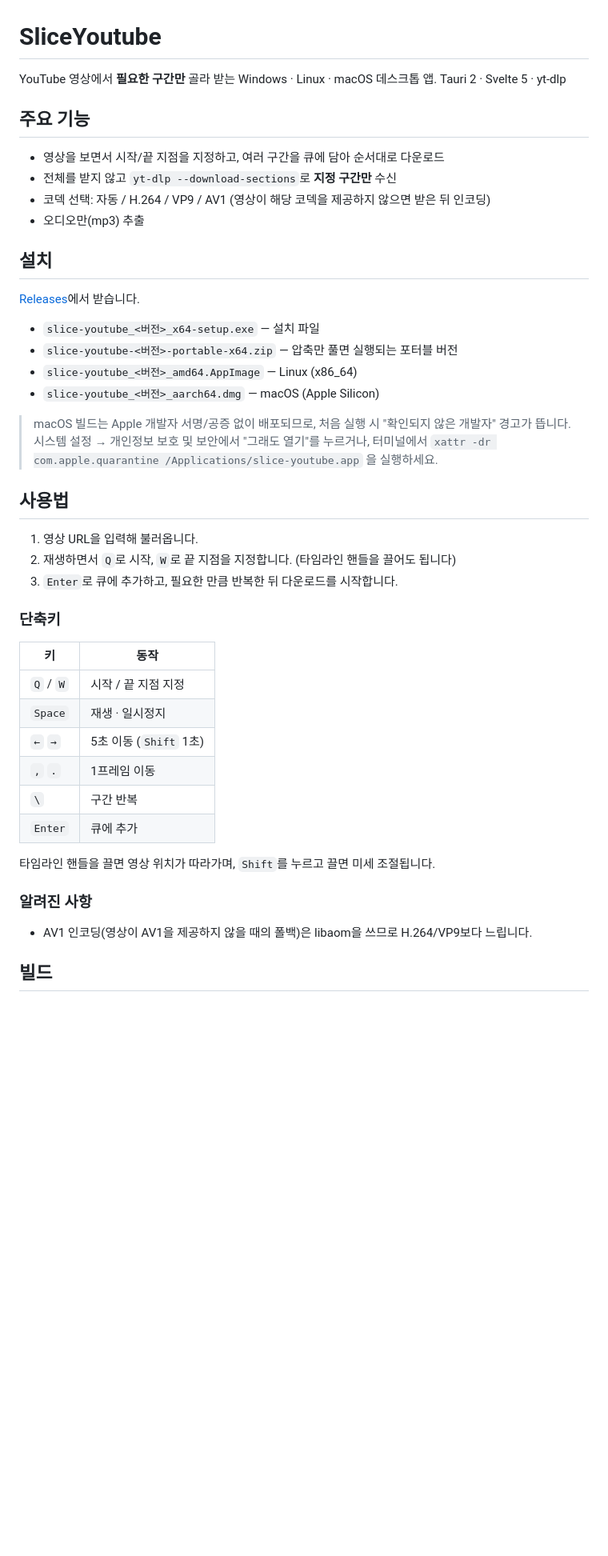
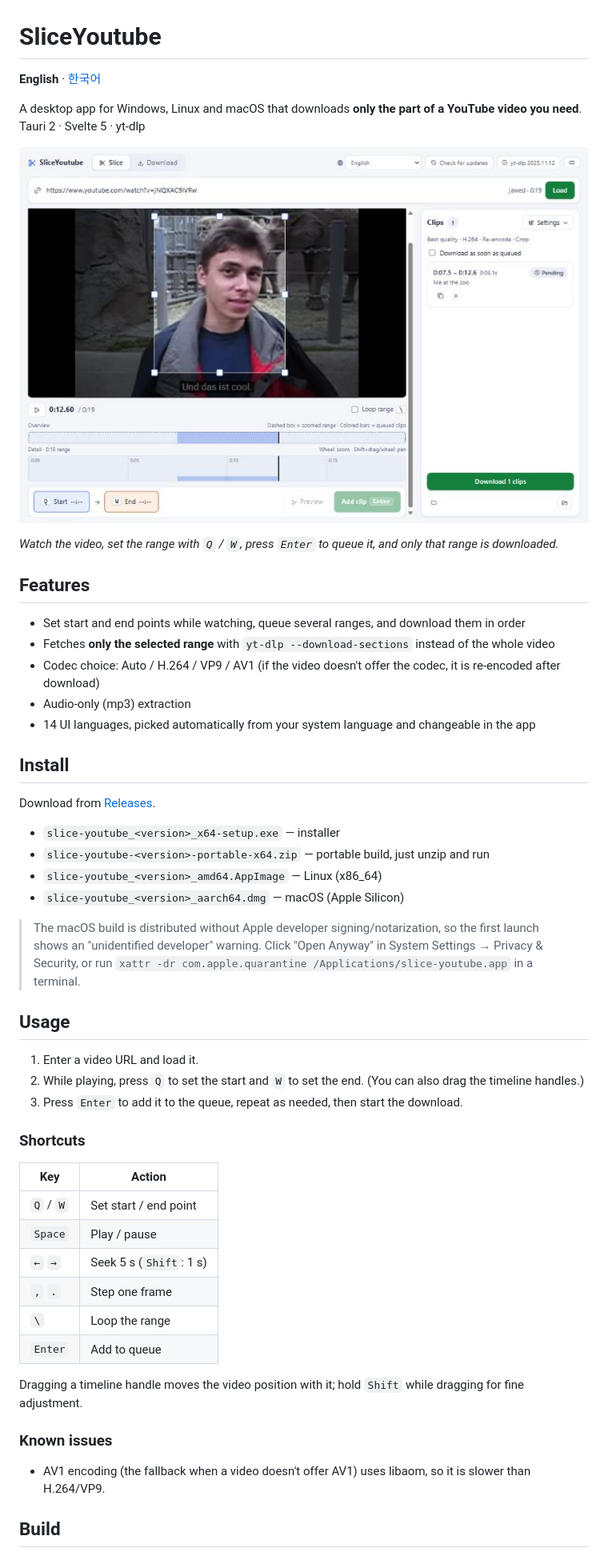
Before and after one commit to nopushfriday/SliceYoutube, a Markdown page: README.md, the part around one of its changes. Shown at 80% size. GitHub-like rendering; pictures changed too: docs/screenshot-slice.jpg (added); blank space fills up the shorter version.

Commit message:
docs: make README English by default and add screenshot, move Korean to README.ko.md
Co-Authored-By: Claude Sonnet 5.5 <noreply@anthropic.com>

```diff
--- a/README.md
+++ b/README.md
@@ -1,48 +1,55 @@
 # SliceYoutube
 
-YouTube 영상에서 **필요한 구간만** 골라 받는 Windows · Linux · macOS 데스크톱 앱.
+**English** · [한국어](README.ko.md)
+
+A desktop app for Windows, Linux and macOS that downloads **only the part of a YouTube video you need**.
 Tauri 2 · Svelte 5 · yt-dlp
 
-## 주요 기능
+![SliceYoutube — a 7.5 s to 12.6 s range of "Me at the zoo" set and queued as a clip](docs/screenshot-slice.jpg)
 
-- 영상을 보면서 시작/끝 지점을 지정하고, 여러 구간을 큐에 담아 순서대로 다운로드
-- 전체를 받지 않고 `yt-dlp --download-sections`로 **지정 구간만** 수신
-- 코덱 선택: 자동 / H.264 / VP9 / AV1 (영상이 해당 코덱을 제공하지 않으면 받은 뒤 인코딩)
-- 오디오만(mp3) 추출
+*Watch the video, set the range with `Q` / `W`, press `Enter` to queue it, and only that range is downloaded.*
 
-## 설치
+## Features
 
-[Releases](https://github.com/nopushfriday/slice-youtube/releases)에서 받습니다.
+- Set start and end points while watching, queue several ranges, and download them in order
+- Fetches **only the selected range** with `yt-dlp --download-sections` instead of the whole video
+- Codec choice: Auto / H.264 / VP9 / AV1 (if the video doesn't offer the codec, it is re-encoded after download)
+- Audio-only (mp3) extraction
+- 14 UI languages, picked automatically from your system language and changeable in the app
 
-- `slice-youtube_<버전>_x64-setup.exe` — 설치 파일
-- `slice-youtube-<버전>-portable-x64.zip` — 압축만 풀면 실행되는 포터블 버전
-- `slice-youtube_<버전>_amd64.AppImage` — Linux (x86_64)
-- `slice-youtube_<버전>_aarch64.dmg` — macOS (Apple Silicon)
+## Install
 
-> macOS 빌드는 Apple 개발자 서명/공증 없이 배포되므로, 처음 실행 시 "확인되지 않은 개발자" 경고가 뜹니다. 시스템 설정 → 개인정보 보호 및 보안에서 "그래도 열기"를 누르거나, 터미널에서 `xattr -dr com.apple.quarantine /Applications/slice-youtube.app` 을 실행하세요.
+Download from [Releases](https://github.com/nopushfriday/slice-youtube/releases).
 
-## 사용법
+- `slice-youtube_<version>_x64-setup.exe` — installer
+- `slice-youtube-<version>-portable-x64.zip` — portable build, just unzip and run
+- `slice-youtube_<version>_amd64.AppImage` — Linux (x86_64)
+- `slice-youtube_<version>_aarch64.dmg` — macOS (Apple Silicon)
 
-1. 영상 URL을 입력해 불러옵니다.
-2. 재생하면서 `Q`로 시작, `W`로 끝 지점을 지정합니다. (타임라인 핸들을 끌어도 됩니다)
-3. `Enter`로 큐에 추가하고, 필요한 만큼 반복한 뒤 다운로드를 시작합니다.
+> The macOS build is distributed without Apple developer signing/notarization, so the first launch shows an "unidentified developer" warning. Click "Open Anyway" in System Settings → Privacy & Security, or run `xattr -dr com.apple.quarantine /Applications/slice-youtube.app` in a terminal.
 
-### 단축키
+## Usage
 
-| 키 | 동작 |
+1. Enter a video URL and load it.
+2. While playing, press `Q` to set the start and `W` to set the end. (You can also drag the timeline handles.)
+3. Press `Enter` to add it to the queue, repeat as needed, then start the download.
+
+### Shortcuts
+
+| Key | Action |
 |---|---|
-| `Q` / `W` | 시작 / 끝 지점 지정 |
-| `Space` | 재생 · 일시정지 |
-| `←` `→` | 5초 이동 (`Shift` 1초) |
-| `,` `.` | 1프레임 이동 |
-| `\` | 구간 반복 |
-| `Enter` | 큐에 추가 |
+| `Q` / `W` | Set start / end point |
+| `Space` | Play / pause |
+| `←` `→` | Seek 5 s (`Shift`: 1 s) |
+| `,` `.` | Step one frame |
+| `\` | Loop the range |
+| `Enter` | Add to queue |
 
-타임라인 핸들을 끌면 영상 위치가 따라가며, `Shift`를 누르고 끌면 미세 조절됩니다.
+Dragging a timeline handle moves the video position with it; hold `Shift` while dragging for fine adjustment.
 
-### 알려진 사항
+### Known issues
 
-- AV1 인코딩(영상이 AV1을 제공하지 않을 때의 폴백)은 libaom을 쓰므로 H.264/VP9보다 느립니다.
+- AV1 encoding (the fallback when a video doesn't offer AV1) uses libaom, so it is slower than H.264/VP9.
 
-## 빌드
+## Build
 
```
Also changed, not shown: other parts of README.md (+26 -26 lines), README.ko.md (added, +110 -0 lines).
